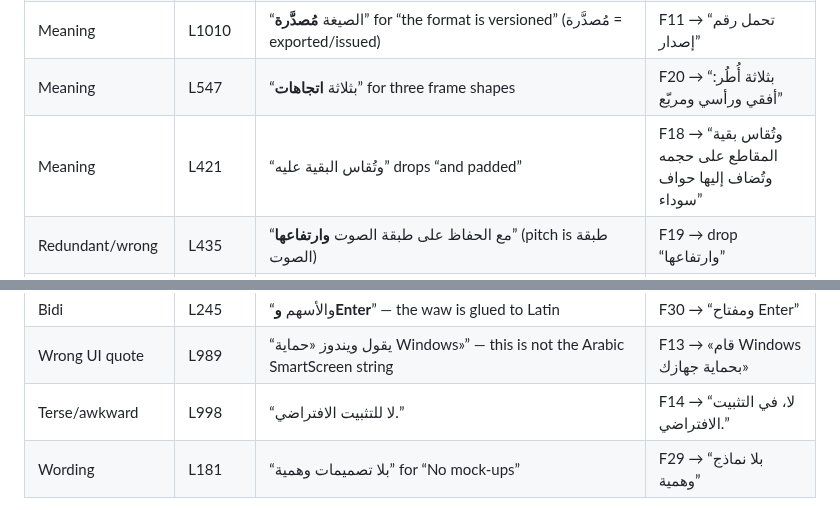
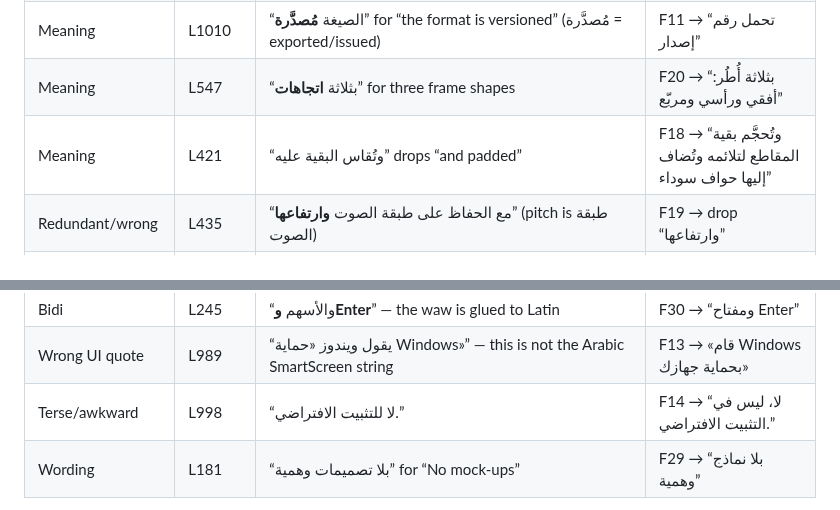
Before and after one commit to Faisaldhd/dropwheel, a Markdown page: docs/website/CLAIMS.md, 2 parts joined by grey strips. Drawn GitHub-style.

```diff
--- a/docs/website/CLAIMS.md
+++ b/docs/website/CLAIMS.md
@@ -241,7 +241,7 @@ digits and `«»`/`،`/`؛` as the glossary requires, and does **not** translate
 | Gender | L1010 | “و«حماية» … **هو** المسار الناضج” | F12 → “هي المسار الناضج” |
 | Meaning | L1010 | “الصيغة **مُصدَّرة**” for “the format is versioned” (مُصدَّرة = exported/issued) | F11 → “تحمل رقم إصدار” |
 | Meaning | L547 | “بثلاثة **اتجاهات**” for three frame shapes | F20 → “بثلاثة أُطُر: أفقي ورأسي ومربّع” |
-| Meaning | L421 | “وتُقاس البقية عليه” drops “and padded” | F18 → “وتُقاس بقية المقاطع على حجمه وتُضاف إليها حواف سوداء” |
+| Meaning | L421 | “وتُقاس البقية عليه” drops “and padded” | F18 → “وتُحجَّم بقية المقاطع لتلائمه وتُضاف إليها حواف سوداء” |
 | Redundant/wrong | L435 | “مع الحفاظ على طبقة الصوت **وارتفاعها**” (pitch is طبقة الصوت) | F19 → drop “وارتفاعها” |
 | Inconsistent term | L288, L448 | Crop titled “اقتصاص”, but the app says “قصّ الصورة” / “قصّ الفيديو” (`ar.json:99,919`); Trim is “اقتصاص” (`ar.json:76,900`) | F26 → “قصّ” for the two Crop cards |
 | Calque | L1038 | “ملفات ارتباط” vs the page's own “ملفات تعريف الارتباط” (L807) | F9 |
@@ -251,7 +251,7 @@ digits and `«»`/`،`/`؛` as the glossary requires, and does **not** translate
 | Bidi (LRM/RLM class) | L1022, L1071 | “غير مرتبط **بـTangerine**” — the Arabic preposition is glued to a Latin word with no isolate, so the renderer reorders it; the glossary (`glossary-ar.md:80-81`) requires U+2066…U+2069 (or `<bdi>`) around Latin values inside Arabic | F10 → “لا صلة له بمشروع Tangerine” (no glued preposition left to reorder) |
 | Bidi | L245 | “والأسهم **وEnter**” — the waw is glued to Latin | F30 → “ومفتاح Enter” |
 | Wrong UI quote | L989 | “يقول ويندوز «حماية Windows»” — this is not the Arabic SmartScreen string | F13 → «قام Windows بحماية جهازك» |
-| Terse/awkward | L998 | “لا للتثبيت الافتراضي.” | F14 → “لا، في التثبيت الافتراضي.” |
+| Terse/awkward | L998 | “لا للتثبيت الافتراضي.” | F14 → “لا، ليس في التثبيت الافتراضي.” |
 | Wording | L181 | “بلا تصميمات وهمية” for “No mock-ups” | F29 → “بلا نماذج وهمية” |
 
 No LRM/RLM characters (U+200E/U+200F) were found in the file, which is correct: the page uses `<bdi
```
Also changed, not shown: docs/website/COPY-FIXES.md (+4 -4 lines).
